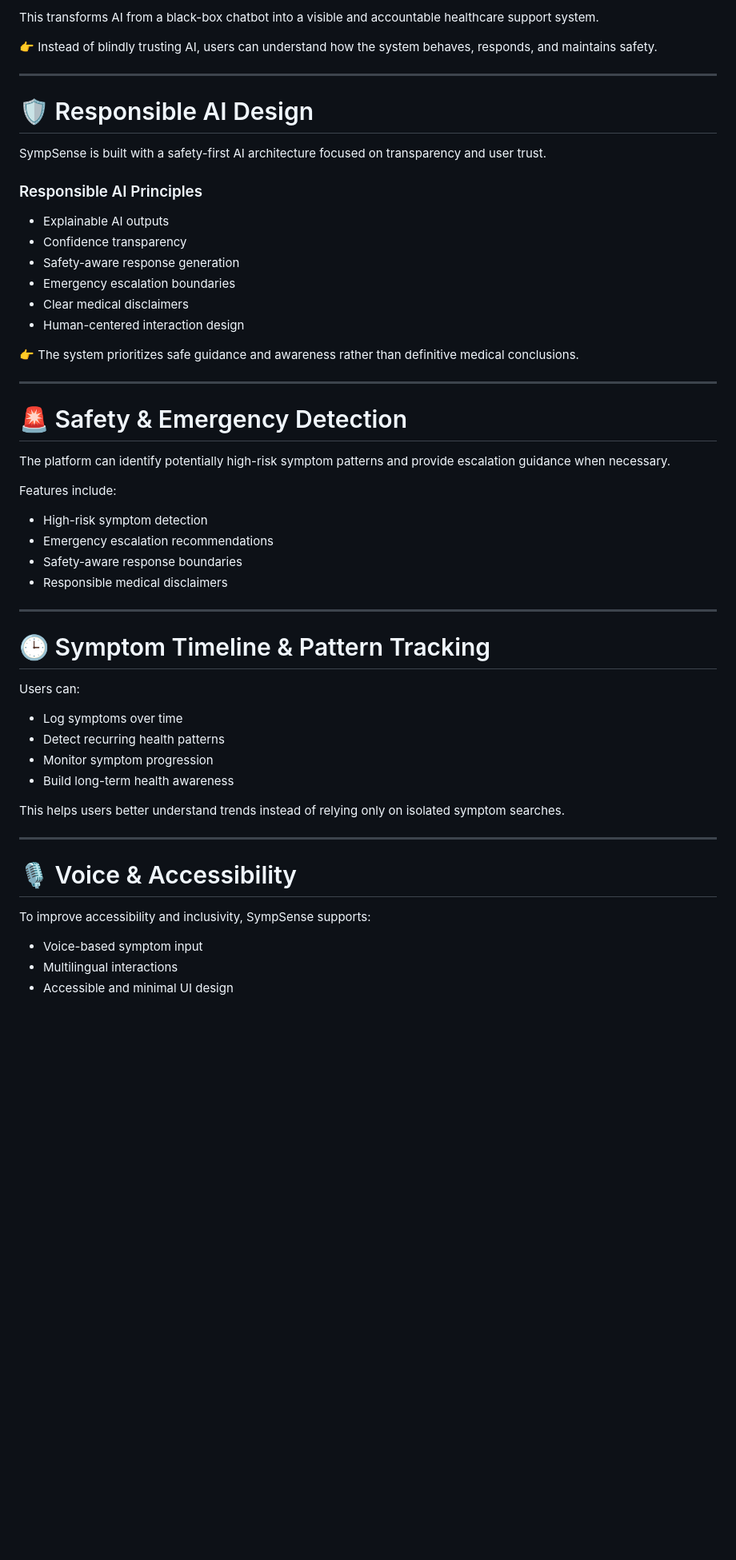
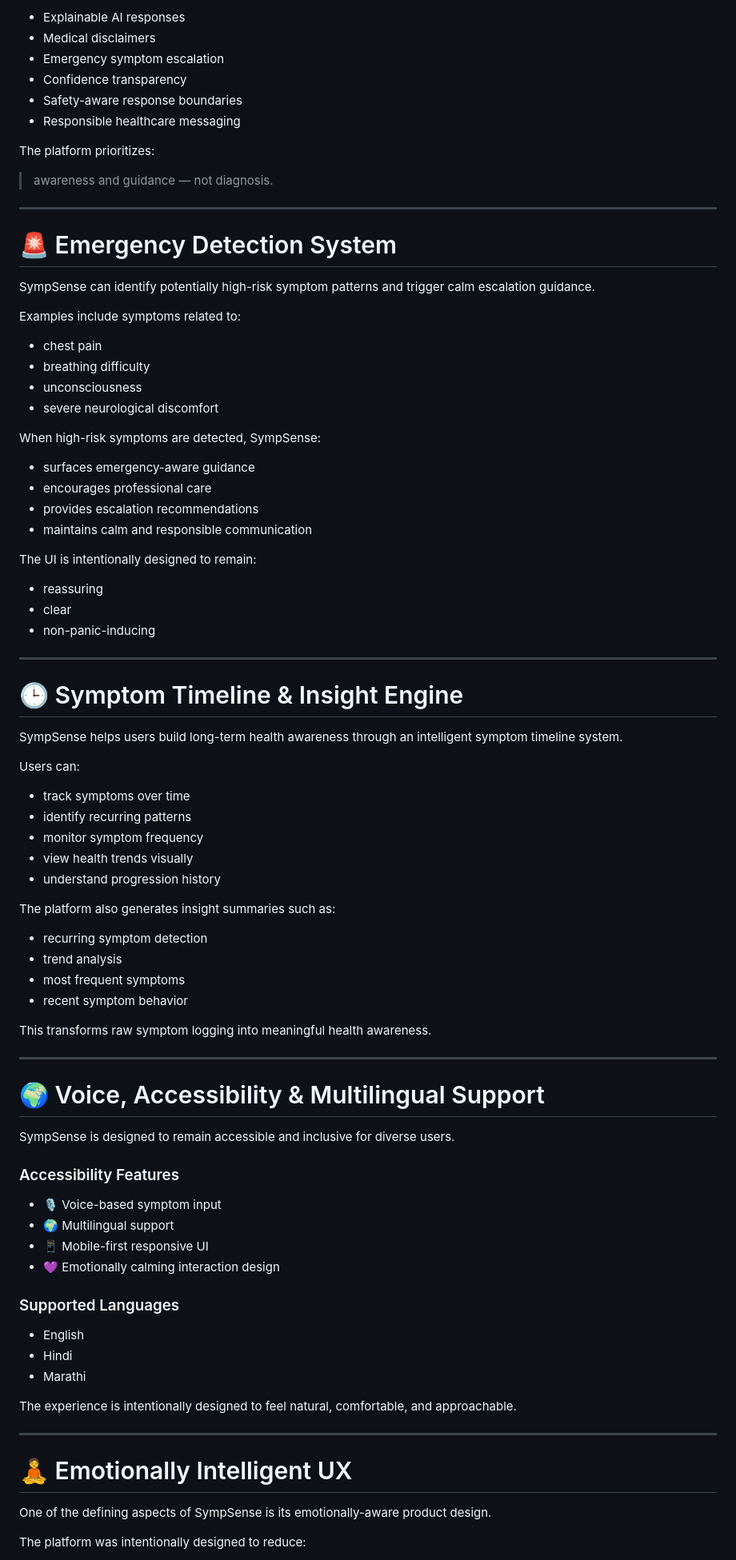
Before and after one commit to Aadya2901/symp-sense, a Markdown page: README.md, the part around one of its changes. Shown at 80% size. Rendered like a GitHub page; blank space fills up the shorter version.

```diff
--- a/README.md
+++ b/README.md
@@ -119,58 +170,90 @@ The platform continuously monitors:
 
-This transforms AI from a black-box chatbot into a visible and accountable healthcare support system.
+* Explainable AI responses
+* Medical disclaimers
+* Emergency symptom escalation
+* Confidence transparency
+* Safety-aware response boundaries
+* Responsible healthcare messaging
 
-👉 Instead of blindly trusting AI, users can understand how the system behaves, responds, and maintains safety.
+The platform prioritizes:
+
+> awareness and guidance — not diagnosis.
 
 ---
 
-# 🛡️ Responsible AI Design
+# 🚨 Emergency Detection System
 
-SympSense is built with a safety-first AI architecture focused on transparency and user trust.
+SympSense can identify potentially high-risk symptom patterns and trigger calm escalation guidance.
 
-### Responsible AI Principles
+Examples include symptoms related to:
 
-- Explainable AI outputs
-- Confidence transparency
-- Safety-aware response generation
-- Emergency escalation boundaries
-- Clear medical disclaimers
-- Human-centered interaction design
+* chest pain
+* breathing difficulty
+* unconsciousness
+* severe neurological discomfort
 
-👉 The system prioritizes safe guidance and awareness rather than definitive medical conclusions.
+When high-risk symptoms are detected, SympSense:
+
+* surfaces emergency-aware guidance
+* encourages professional care
+* provides escalation recommendations
+* maintains calm and responsible communication
+
+The UI is intentionally designed to remain:
+
+* reassuring
+* clear
+* non-panic-inducing
 
 ---
 
-# 🚨 Safety & Emergency Detection
+# 🕒 Symptom Timeline & Insight Engine
 
-The platform can identify potentially high-risk symptom patterns and provide escalation guidance when necessary.
+SympSense helps users build long-term health awareness through an intelligent symptom timeline system.
 
-Features include:
+Users can:
 
-- High-risk symptom detection
-- Emergency escalation recommendations
-- Safety-aware response boundaries
-- Responsible medical disclaimers
+* track symptoms over time
+* identify recurring patterns
+* monitor symptom frequency
+* view health trends visually
+* understand progression history
+
+The platform also generates insight summaries such as:
+
+* recurring symptom detection
+* trend analysis
+* most frequent symptoms
+* recent symptom behavior
+
+This transforms raw symptom logging into meaningful health awareness.
 
 ---
 
-# 🕒 Symptom Timeline & Pattern Tracking
+# 🌍 Voice, Accessibility & Multilingual Support
 
-Users can:
+SympSense is designed to remain accessible and inclusive for diverse users.
 
-- Log symptoms over time
-- Detect recurring health patterns
-- Monitor symptom progression
-- Build long-term health awareness
+### Accessibility Features
 
-This helps users better understand trends instead of relying only on isolated symptom searches.
+* 🎙️ Voice-based symptom input
+* 🌍 Multilingual support
+* 📱 Mobile-first responsive UI
+* 💜 Emotionally calming interaction design
+
+### Supported Languages
+
+* English
+* Hindi
+* Marathi
+
+The experience is intentionally designed to feel natural, comfortable, and approachable.
 
 ---
 
-# 🎙️ Voice & Accessibility
+# 🧘 Emotionally Intelligent UX
 
-To improve accessibility and inclusivity, SympSense supports:
+One of the defining aspects of SympSense is its emotionally-aware product design.
 
-- Voice-based symptom input
-- Multilingual interactions
-- Accessible and minimal UI design
+The platform was intentionally designed to reduce:
 
```
Also changed, not shown: other parts of README.md (+255 -163 lines).
